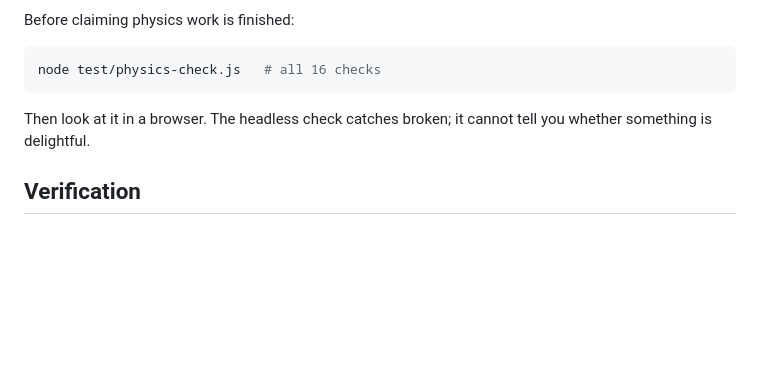
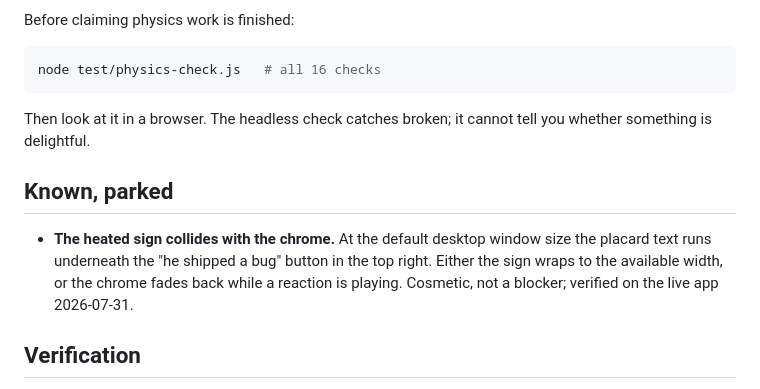
Before and after one commit to Whiterabbitnode/bonk-box, a Markdown page: CLAUDE.md, the part around the change. Drawn GitHub-style; blank space fills up the shorter version.

Commit message:
note the heated sign colliding with the chrome
Parked, not fixed. Written down so it survives to the next batch rather than
living in a chat message.

```diff
--- a/CLAUDE.md
+++ b/CLAUDE.md
@@ -96,6 +96,14 @@ node test/physics-check.js   # all 16 checks
 Then look at it in a browser. The headless check catches broken; it cannot
 tell you whether something is delightful.
 
+## Known, parked
+
+- **The heated sign collides with the chrome.** At the default desktop window
+  size the placard text runs underneath the "he shipped a bug" button in the
+  top right. Either the sign wraps to the available width, or the chrome fades
+  back while a reaction is playing. Cosmetic, not a blocker; verified on the
+  live app 2026-07-31.
+
 ## Verification
 
 Use the agent-browser CLI with a unique `--session`, re-snapshot after any DOM
```
